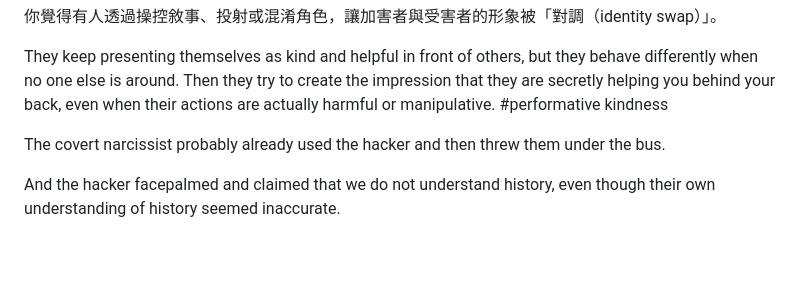
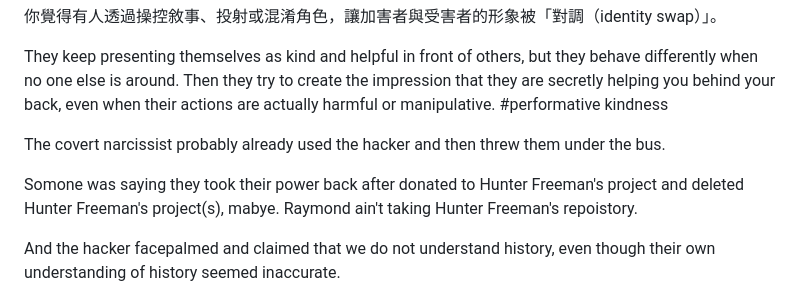
Before and after one commit to ewdlop/ewdlop, a Markdown page: README.md, the part around the change. Rendered like a GitHub page; blank space fills up the shorter version.

```diff
--- a/README.md
+++ b/README.md
@@ -379,6 +379,8 @@ They keep presenting themselves as kind and helpful in front of others, but they
 
 The covert narcissist probably already used the hacker and then threw them under the bus.
 
+Somone was saying they took their power back after donated to Hunter Freeman's project and deleted Hunter Freeman's project(s), mabye. Raymond ain't taking Hunter Freeman's repoistory.
+
 And the hacker facepalmed and claimed that we do not understand history, even though their own understanding of history seemed inaccurate.
 
 The hacker automated many things and multitasked so much that most of the time they did not even know what their actions were doing.
```
